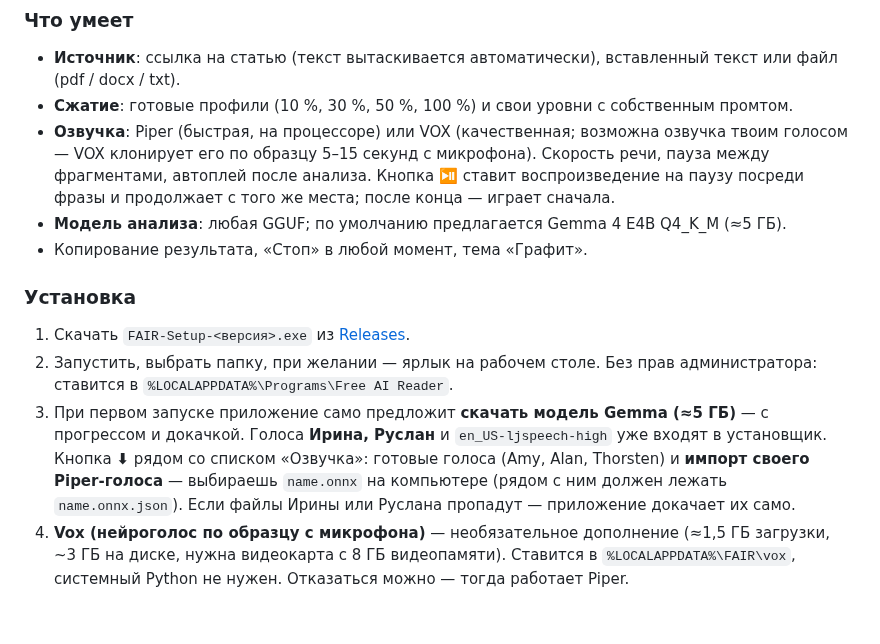
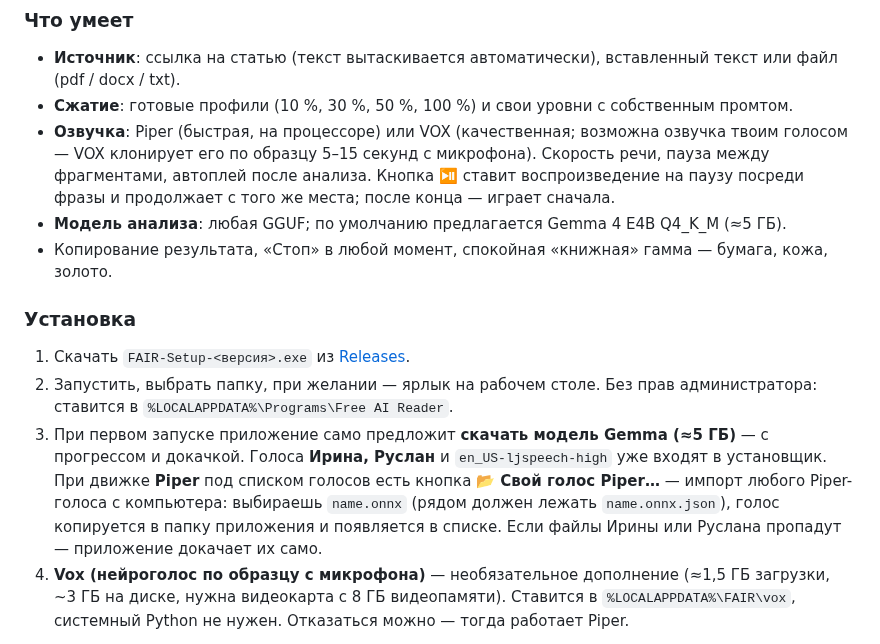
Before and after one commit to yaroslav-softcode/FAIR, a Markdown page: README.md, the part around one of its changes. GitHub-like rendering; blank space fills up the shorter version.

```diff
--- a/README.md
+++ b/README.md
@@ -65,7 +66,7 @@ Report: `%TEMP%\fair_selfcheck.json` — imports, voice presence, real speech sy
   фрагментами, автоплей после анализа. Кнопка ⏯ ставит воспроизведение на паузу
   посреди фразы и продолжает с того же места; после конца — играет сначала.
 - **Модель анализа**: любая GGUF; по умолчанию предлагается Gemma 4 E4B Q4_K_M (≈5 ГБ).
-- Копирование результата, «Стоп» в любой момент, тема «Графит».
+- Копирование результата, «Стоп» в любой момент, спокойная «книжная» гамма — бумага, кожа, золото.
 
 ### Установка
 
@@ -74,10 +75,11 @@ Report: `%TEMP%\fair_selfcheck.json` — imports, voice presence, real speech sy
    администратора: ставится в `%LOCALAPPDATA%\Programs\Free AI Reader`.
 3. При первом запуске приложение само предложит **скачать модель Gemma (≈5 ГБ)** —
    с прогрессом и докачкой. Голоса **Ирина, Руслан** и `en_US-ljspeech-high`
-   уже входят в установщик. Кнопка **⬇** рядом со списком «Озвучка»: готовые
-   голоса (Amy, Alan, Thorsten) и **импорт своего Piper-голоса** — выбираешь
-   `name.onnx` на компьютере (рядом с ним должен лежать `name.onnx.json`).
-   Если файлы Ирины или Руслана пропадут — приложение докачает их само.
+   уже входят в установщик. При движке **Piper** под списком голосов есть кнопка
+   **📂 Свой голос Piper…** — импорт любого Piper-голоса с компьютера: выбираешь
+   `name.onnx` (рядом должен лежать `name.onnx.json`), голос копируется в папку
+   приложения и появляется в списке. Если файлы Ирины или Руслана пропадут —
+   приложение докачает их само.
 4. **Vox (нейроголос по образцу с микрофона)** — необязательное дополнение
    (≈1,5 ГБ загрузки, ~3 ГБ на диске, нужна видеокарта с 8 ГБ видеопамяти).
    Ставится в `%LOCALAPPDATA%\FAIR\vox`, системный Python не нужен.
```
Also changed, not shown: other parts of README.md (+6 -5 lines), screenshots/fair_en.png, 4 other files.
